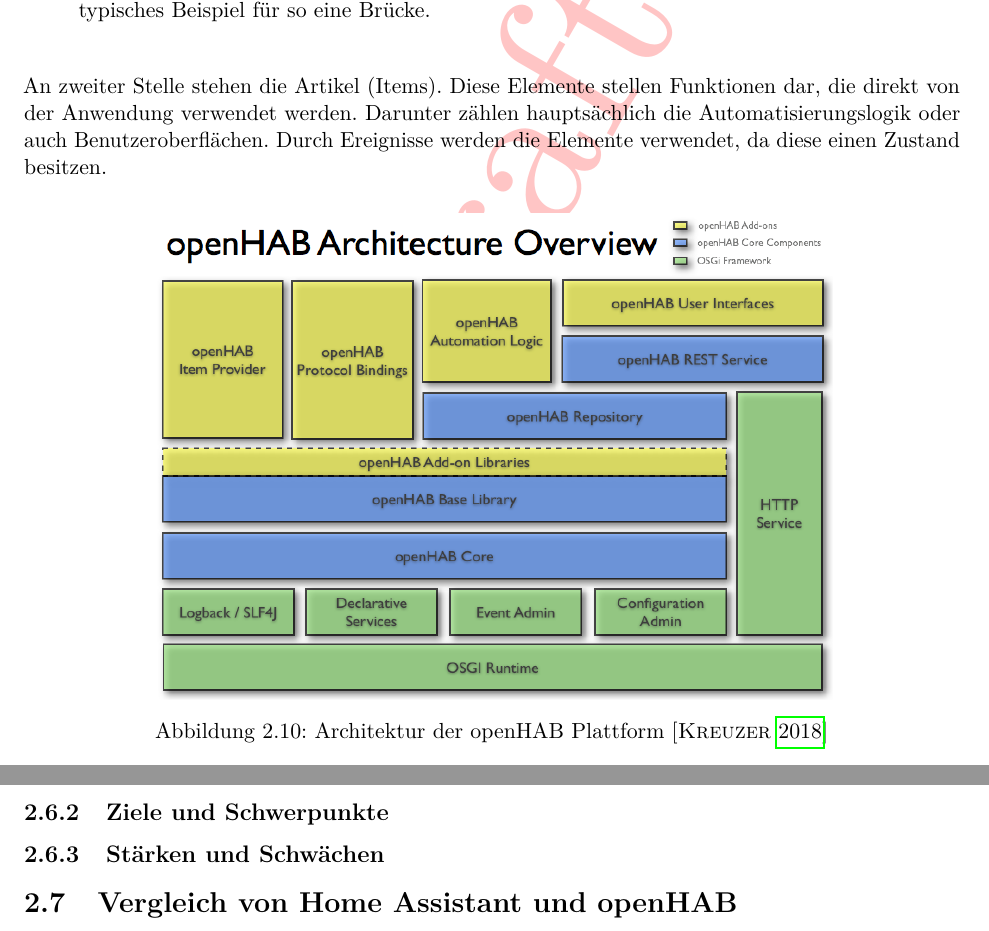
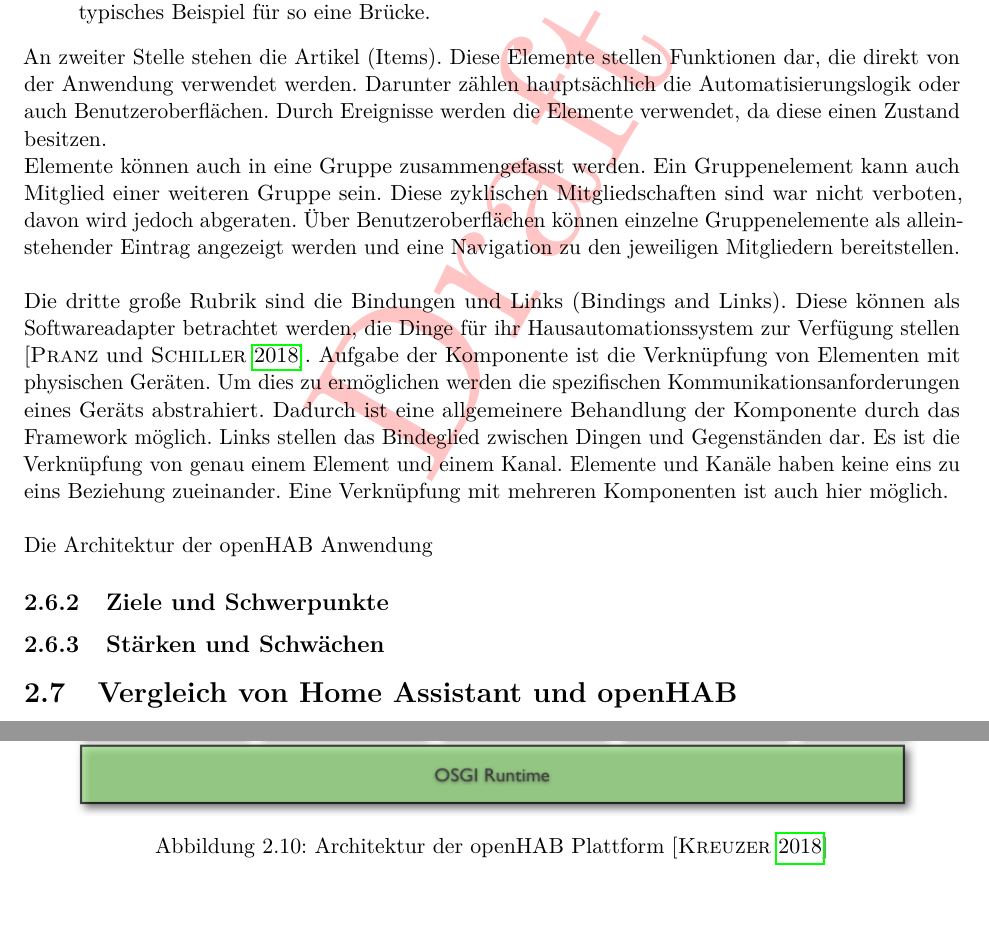
Before and after one commit to MJ7898/Master-Thesis, a LaTeX thesis (bericht.tex, which reads chapter/2Theor-Grundlagen/openHAB.tex): two parts of pages 38 and 39 of 58, joined at a grey line, cut so that both start at the same text, the shorter picture padded with empty space. Compiled offline with pdfLaTeX.

Commit message:
WIP: openHAB

```diff
--- a/chapter/2Theor-Grundlagen/openHAB.tex
+++ b/chapter/2Theor-Grundlagen/openHAB.tex
@@ -53,9 +53,25 @@
     An zweiter Stelle stehen die Artikel (Items). Diese Elemente stellen Funktionen dar, die direkt von der Anwendung verwendet
     werden. Darunter zählen hauptsächlich die Automatisierungslogik oder auch Benutzeroberflächen. Durch Ereignisse werden die
     Elemente verwendet, da diese einen Zustand besitzen.
+    \\
+    Elemente können auch in eine Gruppe zusammengefasst werden. Ein Gruppenelement kann auch Mitglied einer weiteren Gruppe sein.
+    Diese zyklischen Mitgliedschaften sind war nicht verboten, davon wird jedoch abgeraten. Über Benutzeroberflächen können
+    einzelne Gruppenelemente als alleinstehender Eintrag angezeigt werden und eine Navigation zu den jeweiligen Mitgliedern
+    bereitstellen.
+    \\
+    \linebreak
+    Die dritte große Rubrik sind die Bindungen und Links (Bindings and Links). Diese können als Softwareadapter betrachtet werden,
+    die Dinge für ihr Hausautomationssystem zur Verfügung stellen \cite{openHAB-article}. Aufgabe der Komponente ist die Verknüpfung
+    von Elementen mit physischen Geräten. Um dies zu ermöglichen werden die spezifischen Kommunikationsanforderungen eines Geräts
+    abstrahiert. Dadurch ist eine allgemeinere Behandlung der Komponente durch das Framework möglich. Links stellen das Bindeglied
+    zwischen Dingen und Gegenständen dar. Es ist die Verknüpfung von genau einem Element und einem Kanal. Elemente und
+    Kanäle haben keine eins zu eins Beziehung zueinander. Eine Verknüpfung mit mehreren Komponenten ist auch hier möglich.
+    \\
+    \linebreak
+    Die Architektur der openHAB Anwendung %TBD
     \begin{figure}[hbt!]
         \centering
-        \includegraphics[width=12cm,height=12cm,keepaspectratio]{images/openhab-architecture.png}
+        \includegraphics[width=15cm,height=15cm,keepaspectratio]{images/openhab-architecture.png}
         \caption{Architektur der openHAB Plattform \cite{openHAB-architecture2018}}
         \label{fig:architectureopenHAB}
     \end{figure}
```
Also changed, not shown: chapter/2Theor-Grundlagen/smartHome.tex (+1 -1 lines), bericht.pdf.
